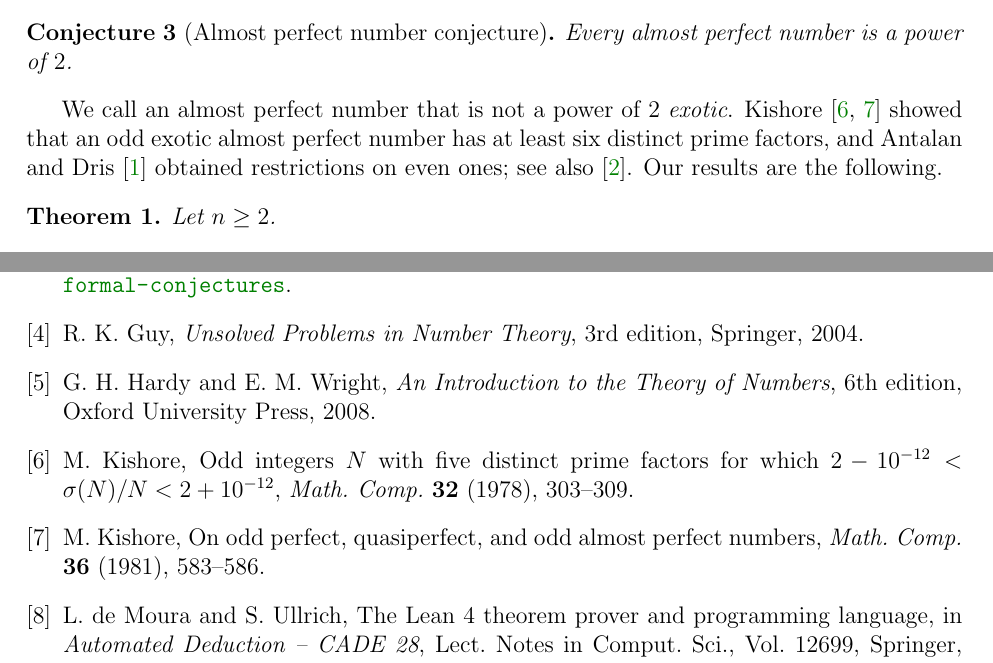
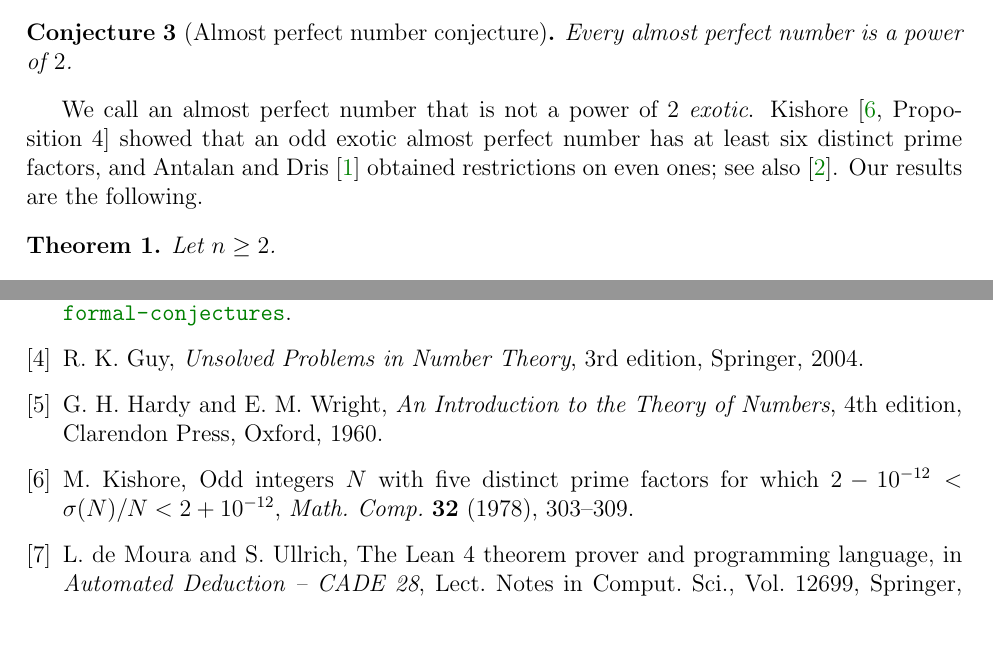
Before and after one commit to Leo309/lean-open-problems, a LaTeX paper (a215926/paper/a215926.tex): two parts of pages 2 and 8 of 9, joined at a grey line, cut so that both start at the same text, the shorter picture padded with empty space. Compiled offline with pdfLaTeX.

Commit message:
a215926 paper: cite only references verified in full text
Cite Kishore 1978, Proposition 4, for the six-prime-factor bound and drop
the 1981 paper; cite Hardy-Wright in the 4th edition, where Theorems 19
and 418 were checked. PDF rebuilt.

Co-Authored-By: Claude Fable 5.2 <noreply@anthropic.com>
Claude-Session: https://claude.ai/code/session_01Kz28pouPzPfFZDcafjd7Jx

```diff
--- a/a215926/paper/a215926.tex
+++ b/a215926/paper/a215926.tex
@@ -111,7 +111,7 @@ Every almost perfect number is a power of $2$.
 \end{conjecture}
 
 We call an almost perfect number that is not a power of $2$ \emph{exotic}.
-Kishore~\cite{kishore78,kishore81} showed that an odd exotic almost perfect
+Kishore~\cite[Proposition~4]{kishore78} showed that an odd exotic almost perfect
 number has at least six distinct prime factors, and Antalan and
 Dris~\cite{antalan-dris} obtained restrictions on even ones; see also
 \cite{dris}. Our results are the following.
@@ -471,16 +471,12 @@ R. K. Guy, \emph{Unsolved Problems in Number Theory}, 3rd edition, Springer,
 
 \bibitem{hw}
 G. H. Hardy and E. M. Wright, \emph{An Introduction to the Theory of Numbers},
-6th edition, Oxford University Press, 2008.
+4th edition, Clarendon Press, Oxford, 1960.
 
 \bibitem{kishore78}
 M. Kishore, Odd integers $N$ with five distinct prime factors for which
 $2 - 10^{-12} < \sigma(N)/N < 2 + 10^{-12}$, \emph{Math. Comp.} \textbf{32}
 (1978), 303--309.
-
-\bibitem{kishore81}
-M. Kishore, On odd perfect, quasiperfect, and odd almost perfect numbers,
-\emph{Math. Comp.} \textbf{36} (1981), 583--586.
 
 \bibitem{lean4}
 L. de Moura and S. Ullrich, The Lean 4 theorem prover and programming language,
```
Also changed, not shown: a215926/paper/a215926.pdf.
